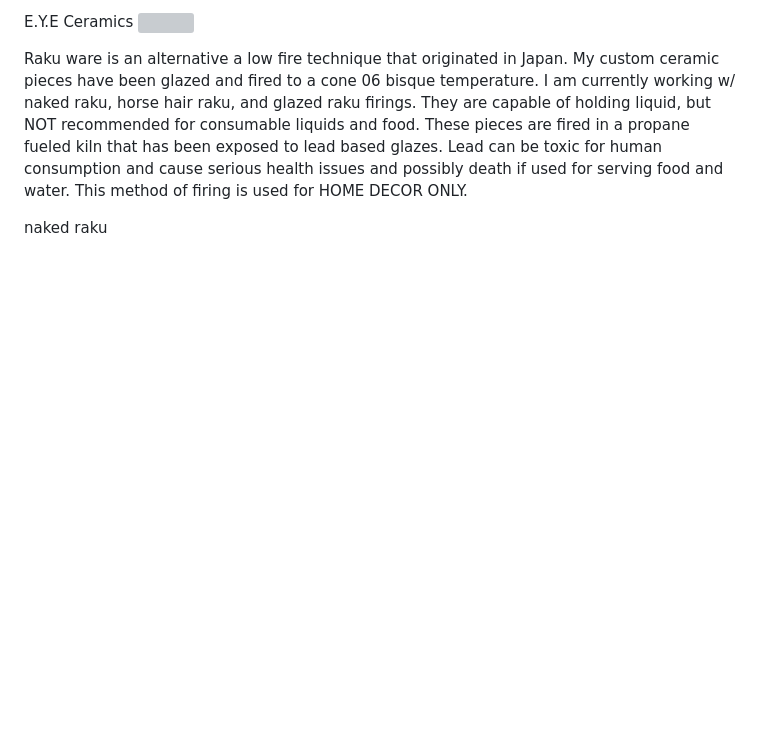
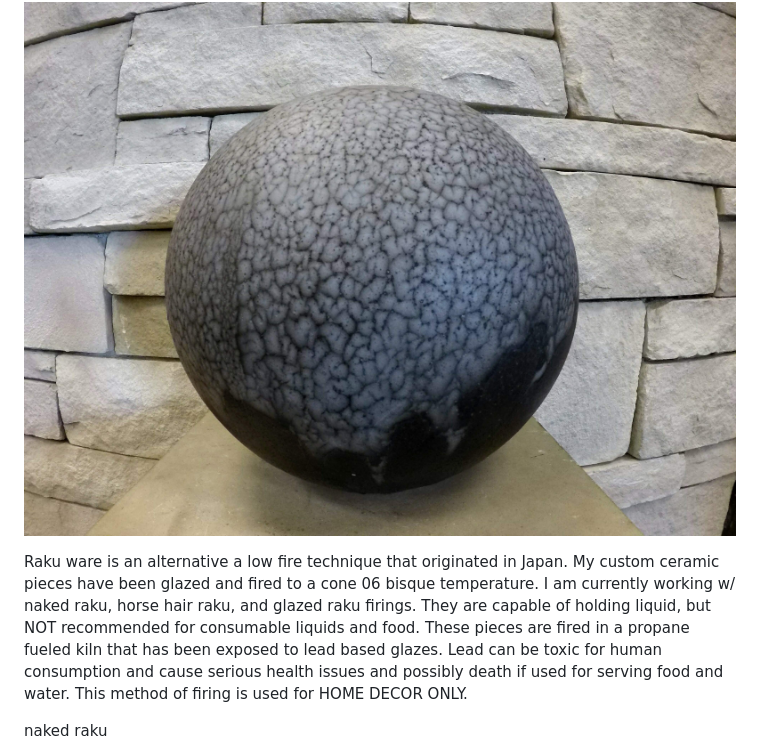
Before and after one commit to Edgar2107/eye-ceramics, a Markdown page: README.md, the part around the change. Drawn GitHub-style; pictures changed too: Blue.jpg (added); blank space fills up the shorter version; grey boxes are pictures that could not be loaded.

```diff
--- a/README.md
+++ b/README.md
@@ -1,4 +1,4 @@
 <h> E.Y.E Ceramics </h>
-<img src="BNR.jpg">
+<img src="Blue.jpg">
 <p>Raku ware is an alternative a low fire technique that originated in Japan. My custom ceramic pieces have been glazed and fired to a cone 06 bisque temperature. I am currently working w/ naked raku, horse hair raku, and glazed raku firings. They are capable of holding liquid, but NOT recommended for consumable liquids and food. These pieces are fired in a propane fueled kiln that has been exposed to lead based glazes. Lead can be toxic for human consumption and cause serious health issues and possibly death if used for serving food and water. This method of firing is used for HOME DECOR ONLY. </p>
 <h>naked raku</h>
```
Also changed, not shown: BNR.jpg.jpg (deleted), 1 other file.
